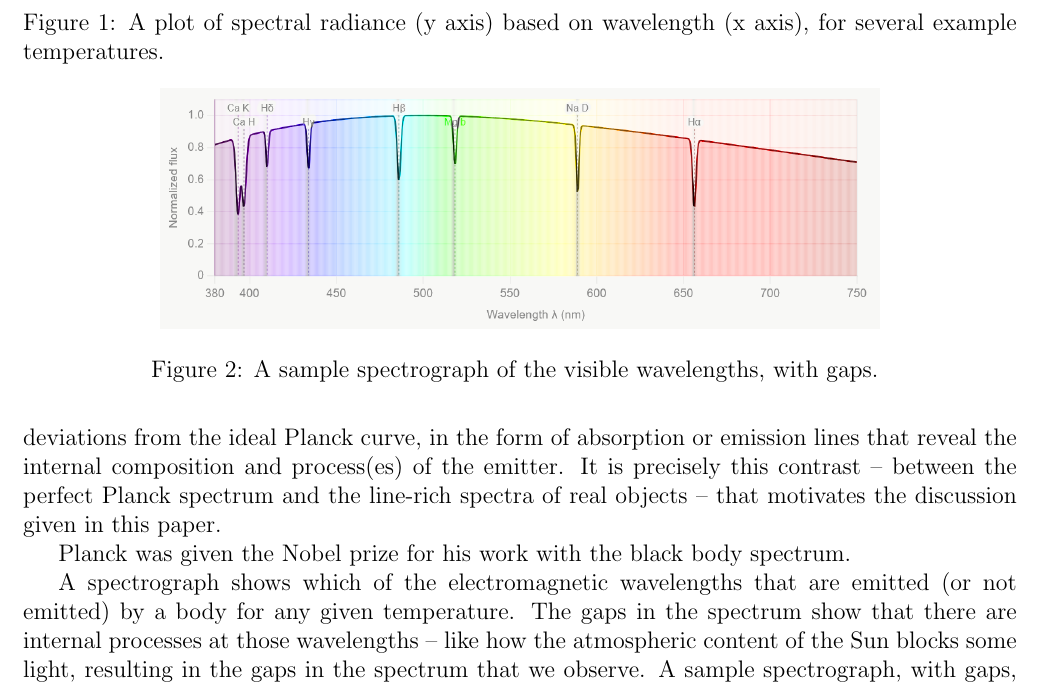
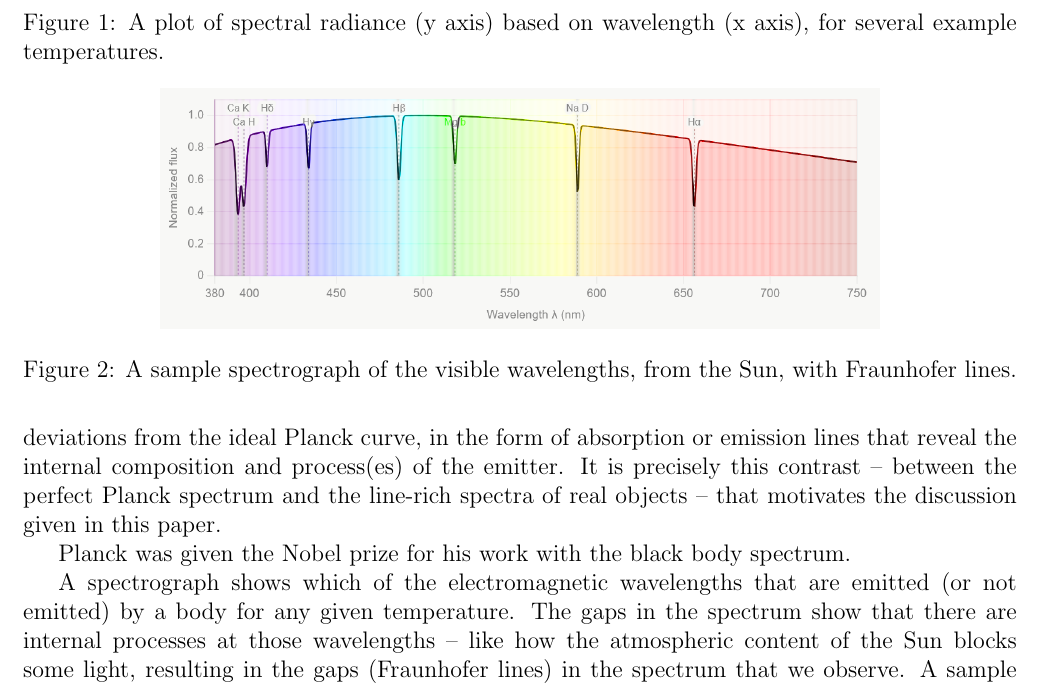
Before and after one commit to sjhalayka/papers, a LaTeX paper (spectrum_paper/main.tex): part of page 2 of 4, cut so that both start at the same text. Compiled offline with pdfLaTeX.

Commit message:
Add files via upload

```diff
--- a/spectrum_paper/main.tex
+++ b/spectrum_paper/main.tex
@@ -76,14 +76,14 @@ A plot of spectral radiance (y axis) based on wavelength (x axis), for several e
 }
 \end{figure}
 
-A spectrograph shows which of the electromagnetic wavelengths that are emitted (or not emitted) by a body for any given temperature. The gaps in the spectrum show that there are internal processes at those wavelengths -- like how the atmospheric content of the Sun blocks some light, resulting in the gaps in the spectrum that we observe. A sample spectrograph, with gaps, can be seen in Fig. 2.
+A spectrograph shows which of the electromagnetic wavelengths that are emitted (or not emitted) by a body for any given temperature. The gaps in the spectrum show that there are internal processes at those wavelengths -- like how the atmospheric content of the Sun blocks some light, resulting in the gaps (Fraunhofer lines) in the spectrum that we observe. A sample spectrograph, with gaps, can be seen in Fig. 2.
 
 \begin{figure}
 \centering
 \label{fig2}
   \includegraphics[width = 5 in]{gaps.png}
   \caption{
-A sample spectrograph of the visible wavelengths, with gaps.
+A sample spectrograph of the visible wavelengths, from the Sun, with Fraunhofer lines.
 }
 \end{figure}
 
```
Also changed, not shown: spectrum_paper/main.pdf.
